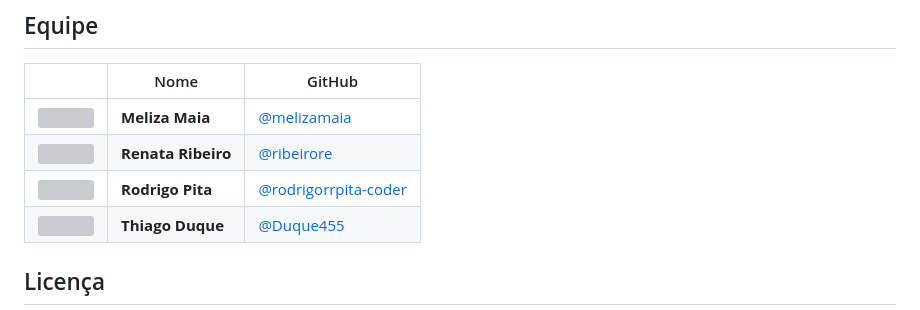
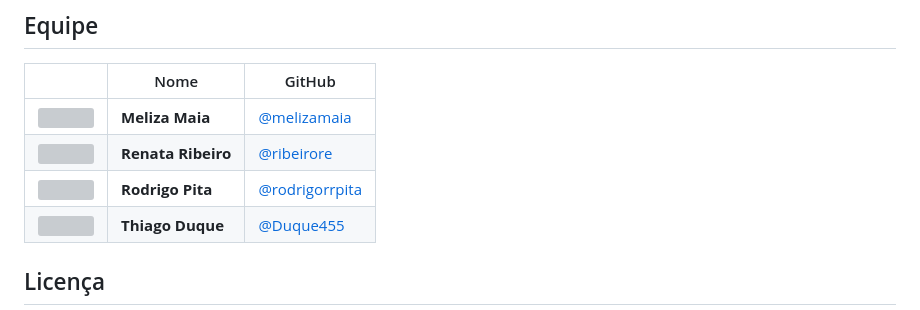
Before and after one commit to melizamaia/Carioquinhas-Gestao-Estudantil, a Markdown page: README.md, the part around the change. Drawn GitHub-style; grey boxes are pictures that could not be loaded.

Commit message:
Update GitHub link

```diff
--- a/README.md
+++ b/README.md
@@ -248,7 +248,7 @@ pelo texto original) e a chave vem do `.env`, nunca hardcoded.
 |---|---|---|
 | <img src="https://github.com/melizamaia.png" width="48" height="48" alt=""> | **Meliza Maia** | [@melizamaia](https://github.com/melizamaia) |
 | <img src="https://github.com/ribeirore.png" width="48" height="48" alt=""> | **Renata Ribeiro** | [@ribeirore](https://github.com/ribeirore) |
-| <img src="https://github.com/rodrigorrpita-coder.png" width="48" height="48" alt=""> | **Rodrigo Pita** | [@rodrigorrpita-coder](https://github.com/rodrigorrpita-coder) |
+| <img src="https://github.com/rodrigorrpita-coder.png" width="48" height="48" alt=""> | **Rodrigo Pita** | [@rodrigorrpita](https://rodrigorrpita) |
 | <img src="https://github.com/Duque455.png" width="48" height="48" alt=""> | **Thiago Duque** | [@Duque455](https://github.com/Duque455) |
 
 ## Licença
```
